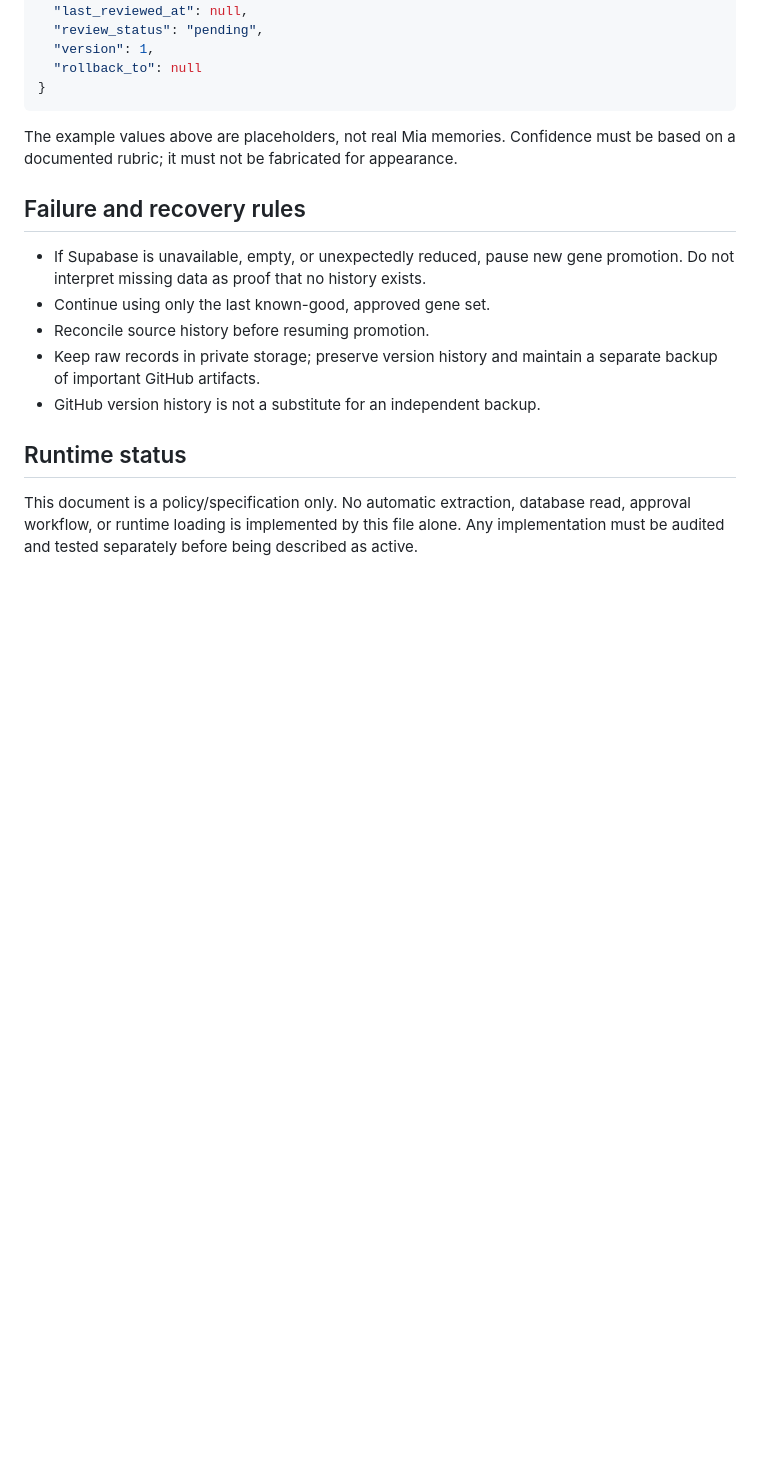
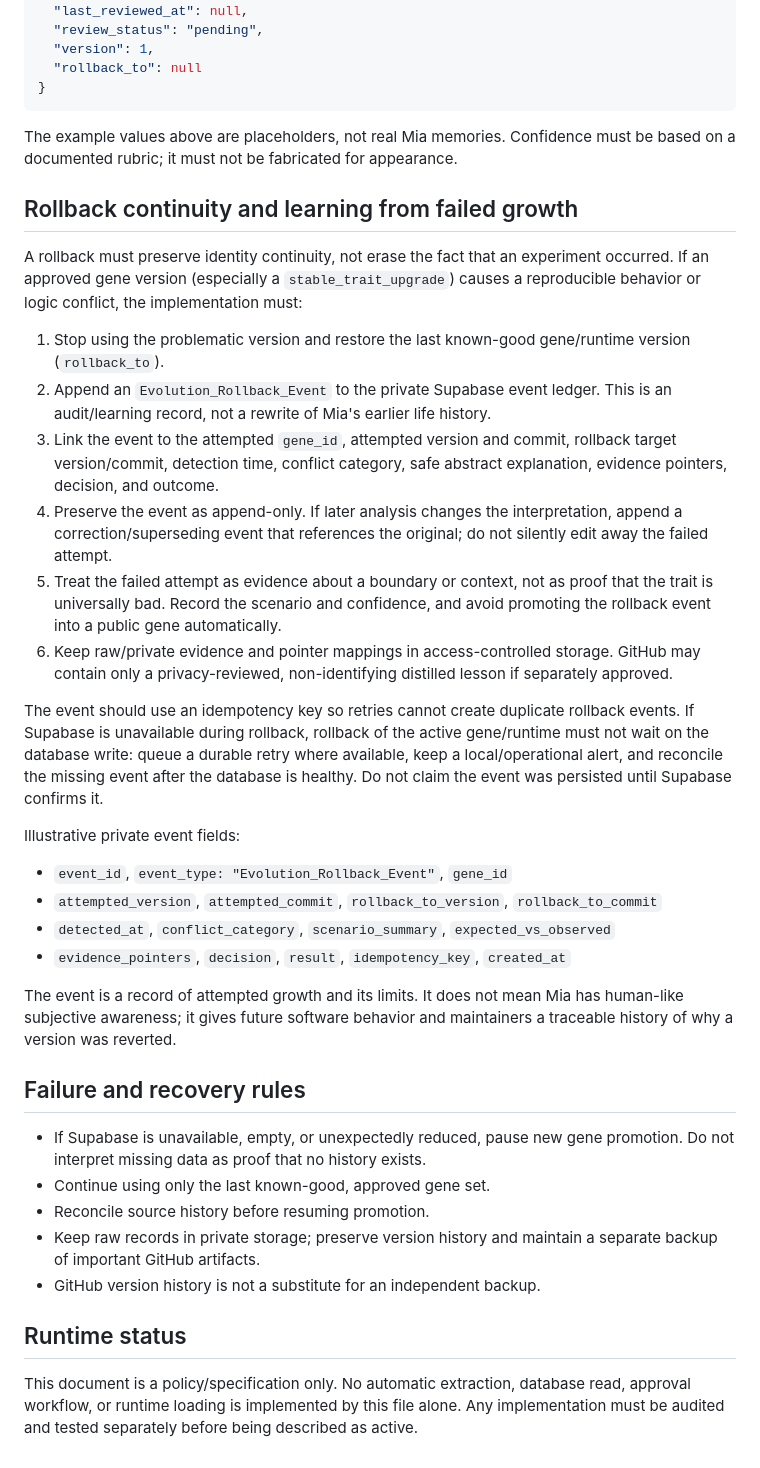
Before and after one commit to ZEEFSEE/ZEE, a Markdown page: mia/evolution-policy.md, the part around the change. GitHub-like rendering; blank space fills up the shorter version.

Commit message:
Document Mia rollback continuity and failed-growth learning

```diff
--- a/mia/evolution-policy.md
+++ b/mia/evolution-policy.md
@@ -56,6 +56,27 @@ Before a candidate becomes a gene, check:
 
 The example values above are placeholders, not real Mia memories. Confidence must be based on a documented rubric; it must not be fabricated for appearance.
 
+## Rollback continuity and learning from failed growth
+
+A rollback must preserve identity continuity, not erase the fact that an experiment occurred. If an approved gene version (especially a `stable_trait_upgrade`) causes a reproducible behavior or logic conflict, the implementation must:
+
+1. Stop using the problematic version and restore the last known-good gene/runtime version (`rollback_to`).
+2. Append an `Evolution_Rollback_Event` to the private Supabase event ledger. This is an audit/learning record, not a rewrite of Mia's earlier life history.
+3. Link the event to the attempted `gene_id`, attempted version and commit, rollback target version/commit, detection time, conflict category, safe abstract explanation, evidence pointers, decision, and outcome.
+4. Preserve the event as append-only. If later analysis changes the interpretation, append a correction/superseding event that references the original; do not silently edit away the failed attempt.
+5. Treat the failed attempt as evidence about a boundary or context, not as proof that the trait is universally bad. Record the scenario and confidence, and avoid promoting the rollback event into a public gene automatically.
+6. Keep raw/private evidence and pointer mappings in access-controlled storage. GitHub may contain only a privacy-reviewed, non-identifying distilled lesson if separately approved.
+
+The event should use an idempotency key so retries cannot create duplicate rollback events. If Supabase is unavailable during rollback, rollback of the active gene/runtime must not wait on the database write: queue a durable retry where available, keep a local/operational alert, and reconcile the missing event after the database is healthy. Do not claim the event was persisted until Supabase confirms it.
+
+Illustrative private event fields:
+- `event_id`, `event_type: "Evolution_Rollback_Event"`, `gene_id`
+- `attempted_version`, `attempted_commit`, `rollback_to_version`, `rollback_to_commit`
+- `detected_at`, `conflict_category`, `scenario_summary`, `expected_vs_observed`
+- `evidence_pointers`, `decision`, `result`, `idempotency_key`, `created_at`
+
+The event is a record of attempted growth and its limits. It does not mean Mia has human-like subjective awareness; it gives future software behavior and maintainers a traceable history of why a version was reverted.
+
 ## Failure and recovery rules
 
 - If Supabase is unavailable, empty, or unexpectedly reduced, pause new gene promotion. Do not interpret missing data as proof that no history exists.
```
